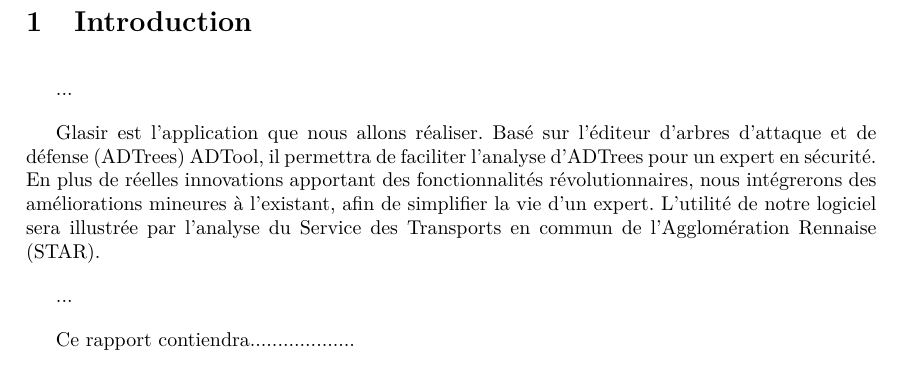
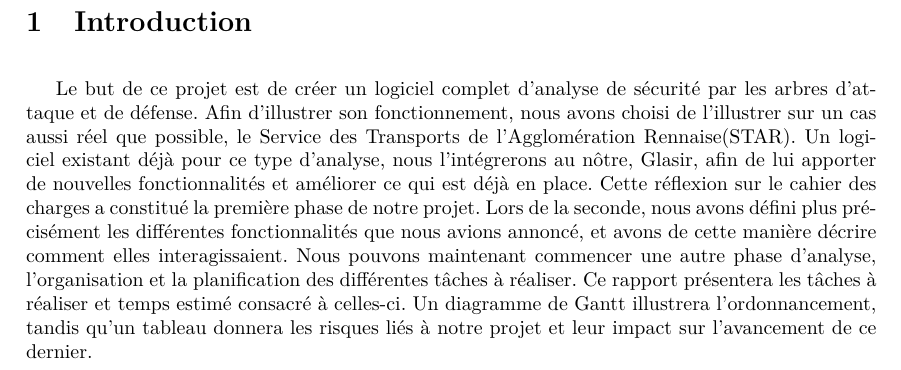
Before and after one commit to HKervadec/korrigolo, a LaTeX document (reports/3 - planification/main.tex, which reads reports/3 - planification/input/intro.tex): part of page 5 of 10, cut so that both start at the same text. Compiled offline with pdfLaTeX.

Commit message:
première version intro

```diff
--- a/reports/3 - planification/input/intro.tex
+++ b/reports/3 - planification/input/intro.tex
@@ -1,10 +1,12 @@
 \section{Introduction}
 	\label{sec:intro}
 
-	...
+	% ...
 
-	Glasir est l'application que nous allons réaliser. Basé sur l'éditeur d'arbres d'attaque et de défense (ADTrees) ADTool, il permettra de faciliter l'analyse d'ADTrees pour un expert en sécurité. En plus de réelles innovations apportant des fonctionnalités révolutionnaires, nous intégrerons des améliorations mineures à l'existant, afin de simplifier la vie d'un expert. L'utilité de notre logiciel sera illustrée par l'analyse du Service des Transports en commun de l'Agglomération Rennaise (STAR).
+	% Glasir est l'application que nous allons réaliser. Basé sur l'éditeur d'arbres d'attaque et de défense (ADTrees) ADTool, il permettra de faciliter l'analyse d'ADTrees pour un expert en sécurité. En plus de réelles innovations apportant des fonctionnalités révolutionnaires, nous intégrerons des améliorations mineures à l'existant, afin de simplifier la vie d'un expert. L'utilité de notre logiciel sera illustrée par l'analyse du Service des Transports en commun de l'Agglomération Rennaise (STAR).
 
-	...
+	% ...
 
-	Ce rapport contiendra...................
+	% Ce rapport contiendra...................
+
+	Le but de ce projet est de créer un logiciel complet d'analyse de sécurité par les arbres d'attaque et de défense. Afin d'illustrer son fonctionnement, nous avons choisi de l'illustrer sur un cas aussi réel que possible, le Service des Transports de l'Agglomération Rennaise(STAR). Un logiciel existant déjà pour ce type d'analyse, nous l'intégrerons au nôtre, \glasir{}, afin de lui apporter de nouvelles fonctionnalités et améliorer ce qui est déjà en place. Cette réflexion sur le cahier des charges a constitué la première phase de notre projet. Lors de la seconde, nous avons défini plus précisément les différentes fonctionnalités que nous avions annoncé, et avons de cette manière décrire comment elles interagissaient. Nous pouvons maintenant commencer une autre phase d'analyse, l'organisation et la planification des différentes tâches à réaliser. Ce rapport présentera les tâches à réaliser et temps estimé consacré à celles-ci. Un diagramme de Gantt illustrera l'ordonnancement, tandis qu'un tableau donnera les risques liés à notre projet et leur impact sur l'avancement de ce dernier.
```
